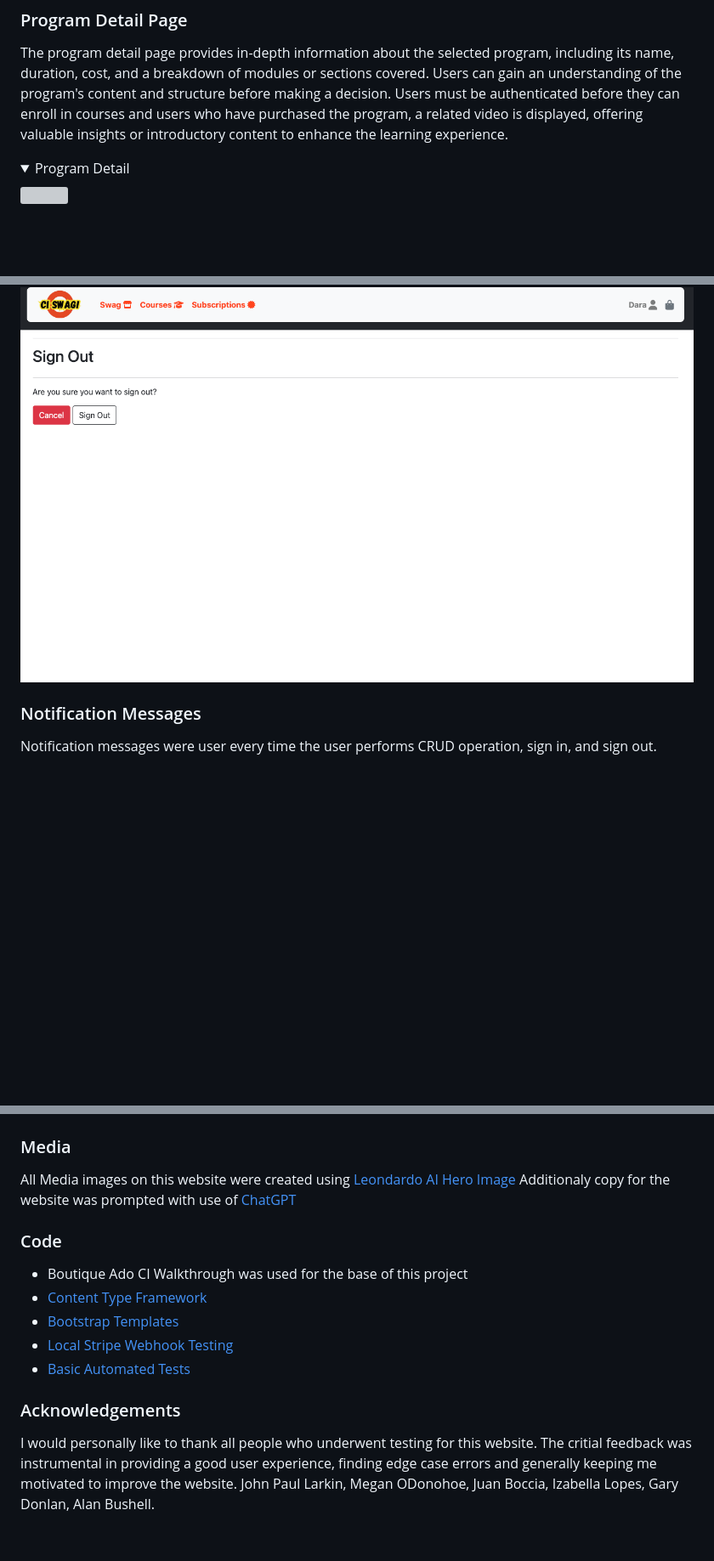
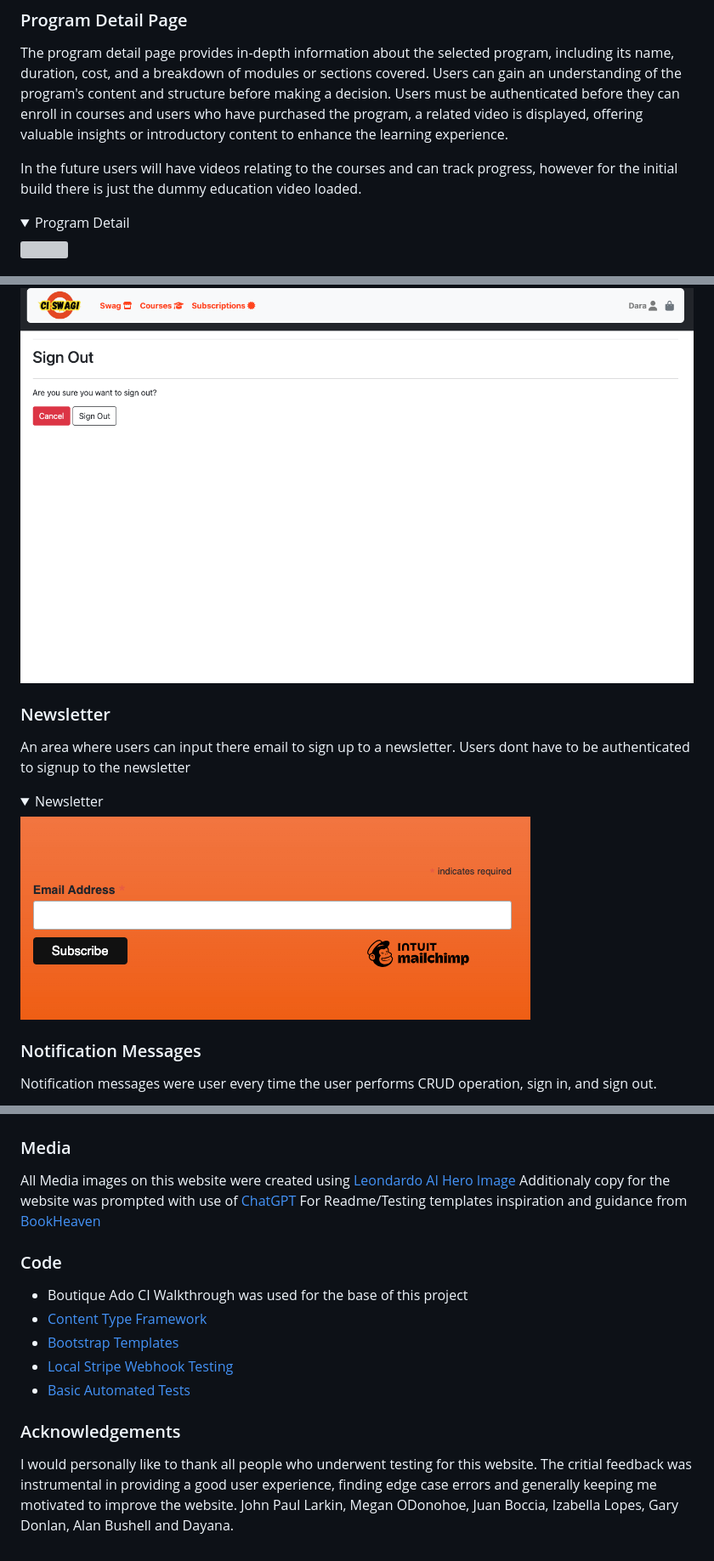
Before and after one commit to Noah-Samawi/ci-swag, a Markdown page: README.md, 3 parts joined by grey strips. Shown at 85% size. GitHub-like rendering; folded sections open; blank space fills up the shorter version; grey boxes are pictures that could not be loaded.

```diff
--- a/README.md
+++ b/README.md
@@ -425,6 +452,8 @@ The product detail page contains information about the selected product, includi
 
 The program detail page provides in-depth information about the selected program, including its name, duration, cost, and a breakdown of modules or sections covered. Users can gain an understanding of the program's content and structure before making a decision. Users must be authenticated before they can enroll in courses and users who have purchased the program, a related video is displayed, offering valuable insights or introductory content to enhance the learning experience.
 
+In the future users will have videos relating to the courses and can track progress, however for the initial build there is just the dummy education video loaded.
+
 <details><summary>Program Detail</summary>
 <img src="./documentation/images/features/programdetail.png">
 </details>
@@ -491,6 +520,14 @@ Upon clicking the "log out" link in the navigation, users are directed to a conf
 
 <details><summary>Sign Out</summary>
 <img src="./documentation/images/features/logout.png">
+</details>
+
+### Newsletter
+
+An area where users can input there email to sign up to a newsletter. Users dont have to be authenticated to signup to the newsletter
+
+<details><summary>Newsletter</summary>
+<img src="./documentation/images/features/newsletter.png">
 </details>
 
 ### Notification Messages
@@ -838,6 +879,7 @@ To ensure the application is deployed correctly on Heroku it is mandatory to upd
 All Media images on this website were created using [Leondardo AI](https://leonardo.ai/)
 [Hero Image](https://www.linkedin.com/posts/melinda-zhang-2020_the-weekend-ended-with-a-blast-our-activity-6975486245997056001-W-_I/)
 Additionaly copy for the website was prompted with use of [ChatGPT](https://chat.openai.com/)
+For Readme/Testing templates inspiration and guidance from [BookHeaven](https://github.com/Dayana-N/Book-Heaven-PP5/blob/main/README.md)
 
 ### Code
 
@@ -849,4 +891,4 @@ Additionaly copy for the website was prompted with use of [ChatGPT](https://chat
 
 ### Acknowledgements
 
-I would personally like to thank all people who underwent testing for this website. The critial feedback was instrumental in providing a good user experience, finding edge case errors and generally keeping me motivated to improve the website. John Paul Larkin, Megan ODonohoe, Juan Boccia, Izabella Lopes, Gary Donlan, Alan Bushell.
+I would personally like to thank all people who underwent testing for this website. The critial feedback was instrumental in providing a good user experience, finding edge case errors and generally keeping me motivated to improve the website. John Paul Larkin, Megan ODonohoe, Juan Boccia, Izabella Lopes, Gary Donlan, Alan Bushell and Dayana.
```
Also changed, not shown: other parts of README.md (+31 -0 lines).
